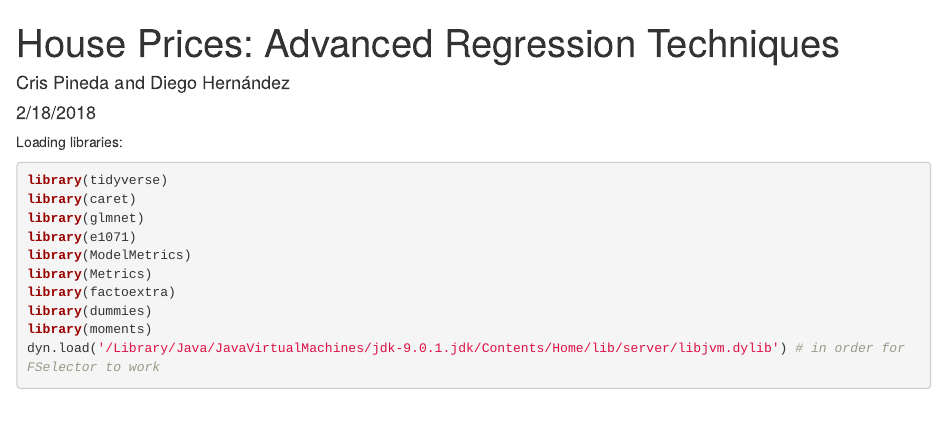
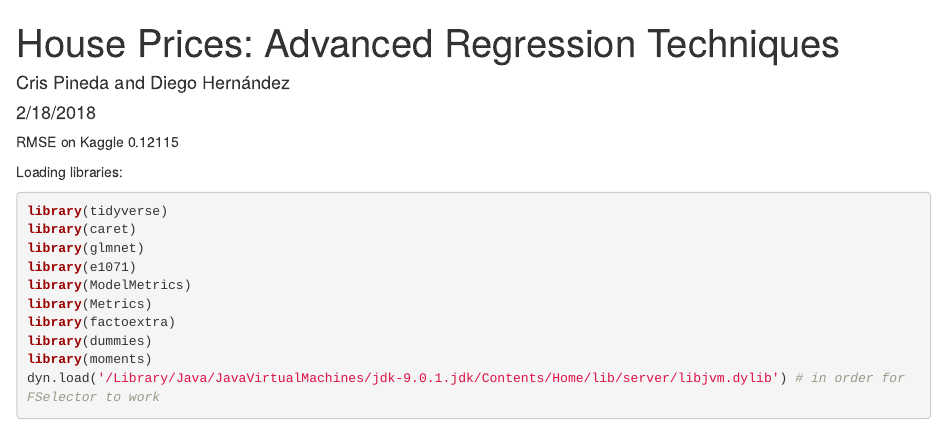
Before and after one commit to DHR99/House-Prices, an R Markdown document (Assignment1_Official.Rmd): the page in a window 1100 px wide, from its top. Rendered offline with R 4.5, knitr and Pandoc, with nearby package versions; some code elsewhere in the file could not run offline.

Commit message:
Update Assignment1_Official.Rmd

````diff
--- a/Assignment1_Official.Rmd
+++ b/Assignment1_Official.Rmd
@@ -10,6 +10,8 @@ editor_options:
 ```{r setup, include=FALSE}
 knitr::opts_chunk$set(echo = TRUE)
 ```
+RMSE on Kaggle 0.12115
+
 
 Loading libraries:
 ```{r echo=T, results='hide', message=FALSE, warning=FALSE}
````
